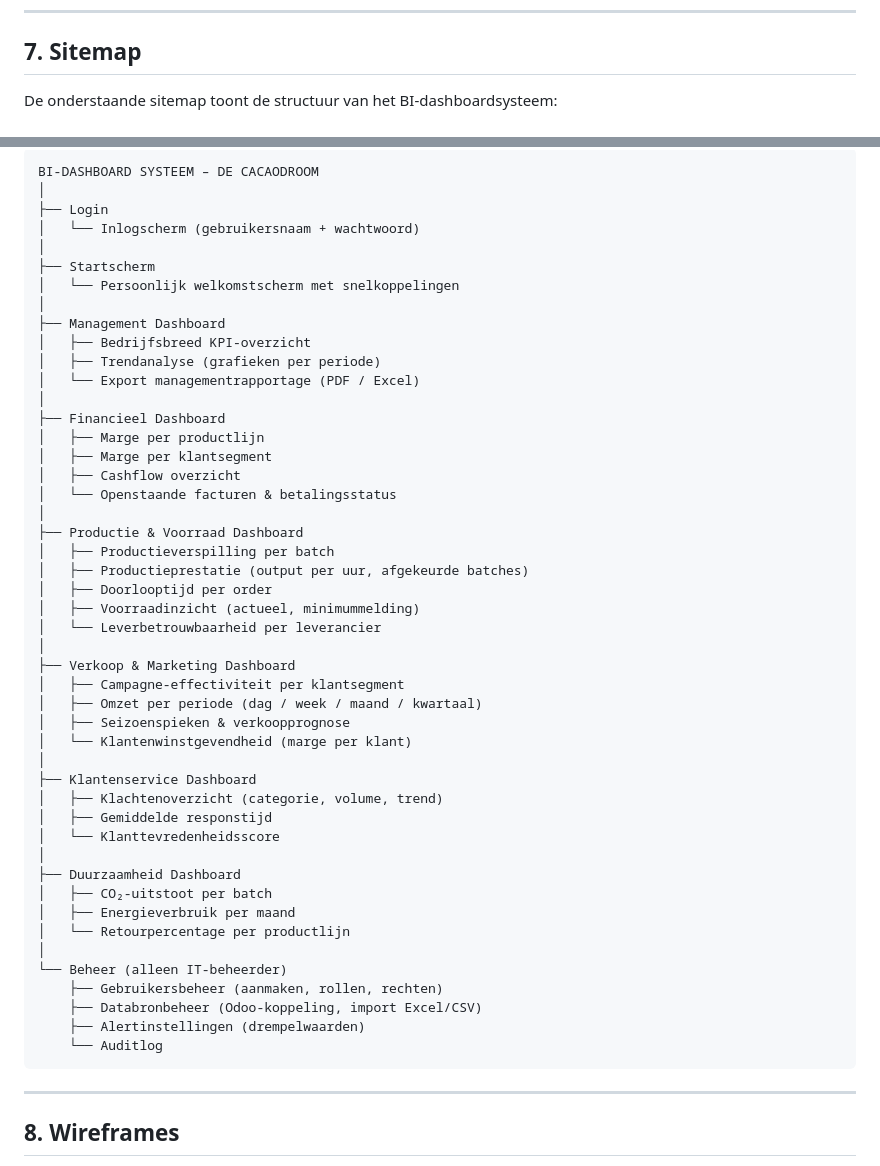
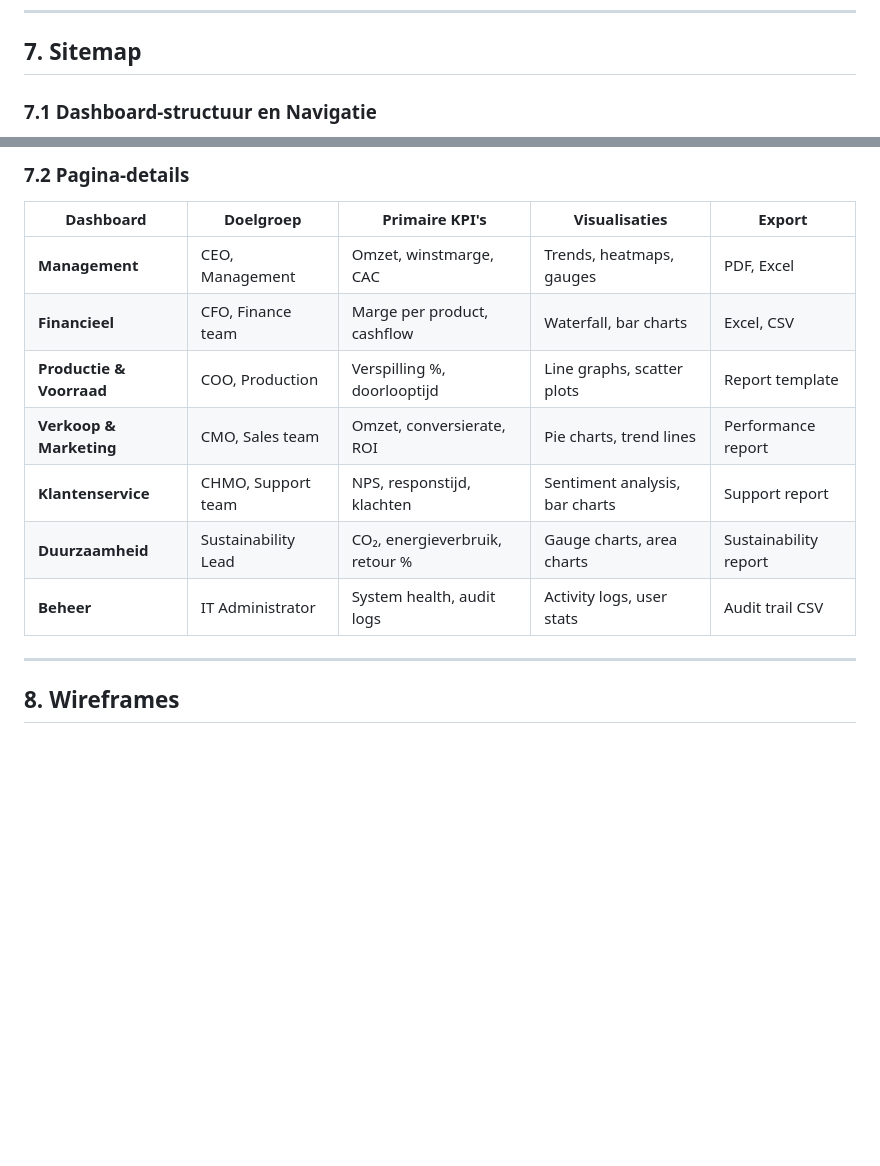
Before and after one commit to thijssonnega/requirements-specificatie, a Markdown page: requirements-specificatie.md, 2 parts joined by grey strips. Drawn GitHub-style; blank space fills up the shorter version.

````diff
--- a/requirements-specificatie.md
+++ b/requirements-specificatie.md
@@ -510,5 +510,5 @@ Een user story is **volledig afgerond** als aan de volgende criteria is voldaan:
 
 ## 7. Sitemap
 
-De onderstaande sitemap toont de structuur van het BI-dashboardsysteem:
+### 7.1 Dashboard-structuur en Navigatie
 
@@ -515,52 +548,16 @@ De onderstaande sitemap toont de structuur van het BI-dashboardsysteem:
 ```
-BI-DASHBOARD SYSTEEM – DE CACAODROOM
-│
-├── Login
-│   └── Inlogscherm (gebruikersnaam + wachtwoord)
-│
-├── Startscherm
-│   └── Persoonlijk welkomstscherm met snelkoppelingen
-│
-├── Management Dashboard
-│   ├── Bedrijfsbreed KPI-overzicht
-│   ├── Trendanalyse (grafieken per periode)
-│   └── Export managementrapportage (PDF / Excel)
-│
-├── Financieel Dashboard
-│   ├── Marge per productlijn
-│   ├── Marge per klantsegment
-│   ├── Cashflow overzicht
-│   └── Openstaande facturen & betalingsstatus
-│
-├── Productie & Voorraad Dashboard
-│   ├── Productieverspilling per batch
-│   ├── Productieprestatie (output per uur, afgekeurde batches)
-│   ├── Doorlooptijd per order
-│   ├── Voorraadinzicht (actueel, minimummelding)
-│   └── Leverbetrouwbaarheid per leverancier
-│
-├── Verkoop & Marketing Dashboard
-│   ├── Campagne-effectiviteit per klantsegment
-│   ├── Omzet per periode (dag / week / maand / kwartaal)
-│   ├── Seizoenspieken & verkoopprognose
-│   └── Klantenwinstgevendheid (marge per klant)
-│
-├── Klantenservice Dashboard
-│   ├── Klachtenoverzicht (categorie, volume, trend)
-│   ├── Gemiddelde responstijd
-│   └── Klanttevredenheidsscore
-│
-├── Duurzaamheid Dashboard
-│   ├── CO₂-uitstoot per batch
-│   ├── Energieverbruik per maand
-│   └── Retourpercentage per productlijn
-│
-└── Beheer (alleen IT-beheerder)
-    ├── Gebruikersbeheer (aanmaken, rollen, rechten)
-    ├── Databronbeheer (Odoo-koppeling, import Excel/CSV)
-    ├── Alertinstellingen (drempelwaarden)
-    └── Auditlog
-```
+
+### 7.2 Pagina-details
+
+| Dashboard | Doelgroep | Primaire KPI's | Visualisaties | Export |
+|---|---|---|---|---|
+| **Management** | CEO, Management | Omzet, winstmarge, CAC | Trends, heatmaps, gauges | PDF, Excel |
+| **Financieel** | CFO, Finance team | Marge per product, cashflow | Waterfall, bar charts | Excel, CSV |
+| **Productie & Voorraad** | COO, Production | Verspilling %, doorlooptijd | Line graphs, scatter plots | Report template |
+| **Verkoop & Marketing** | CMO, Sales team | Omzet, conversierate, ROI | Pie charts, trend lines | Performance report |
+| **Klantenservice** | CHMO, Support team | NPS, responstijd, klachten | Sentiment analysis, bar charts | Support report |
+| **Duurzaamheid** | Sustainability Lead | CO₂, energieverbruik, retour % | Gauge charts, area charts | Sustainability report |
+| **Beheer** | IT Administrator | System health, audit logs | Activity logs, user stats | Audit trail CSV |
 
 ---
 
````
Also changed, not shown: other parts of requirements-specificatie.md (+33 -0 lines).
